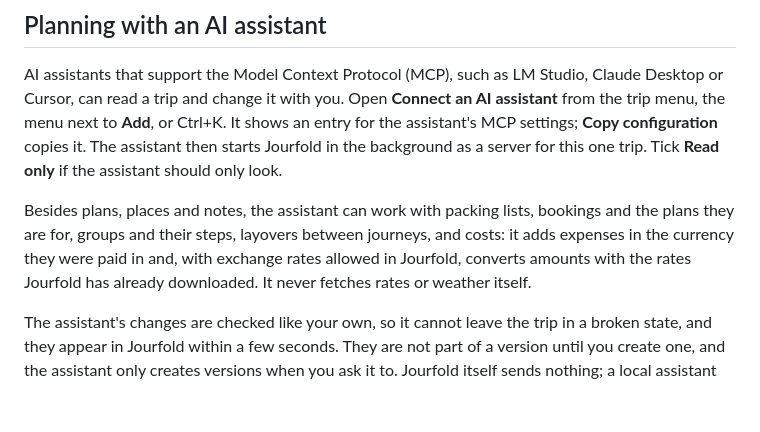
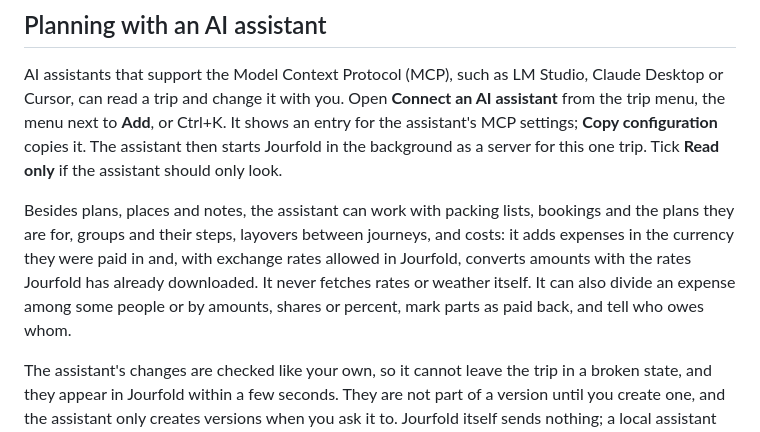
Before and after one commit to travelrepo-org/jourfold, a Markdown page: docs/user-guide.md, the part around one of its changes. GitHub-like rendering; blank space fills up the shorter version.

```diff
--- a/docs/user-guide.md
+++ b/docs/user-guide.md
@@ -119,7 +119,7 @@ Online maps are off until you enable them. When on, Jourfold loads map images fo
 
 AI assistants that support the Model Context Protocol (MCP), such as LM Studio, Claude Desktop or Cursor, can read a trip and change it with you. Open **Connect an AI assistant** from the trip menu, the menu next to **Add**, or Ctrl+K. It shows an entry for the assistant's MCP settings; **Copy configuration** copies it. The assistant then starts Jourfold in the background as a server for this one trip. Tick **Read only** if the assistant should only look.
 
-Besides plans, places and notes, the assistant can work with packing lists, bookings and the plans they are for, groups and their steps, layovers between journeys, and costs: it adds expenses in the currency they were paid in and, with exchange rates allowed in Jourfold, converts amounts with the rates Jourfold has already downloaded. It never fetches rates or weather itself.
+Besides plans, places and notes, the assistant can work with packing lists, bookings and the plans they are for, groups and their steps, layovers between journeys, and costs: it adds expenses in the currency they were paid in and, with exchange rates allowed in Jourfold, converts amounts with the rates Jourfold has already downloaded. It never fetches rates or weather itself. It can also divide an expense among some people or by amounts, shares or percent, mark parts as paid back, and tell who owes whom.
 
 The assistant's changes are checked like your own, so it cannot leave the trip in a broken state, and they appear in Jourfold within a few seconds. They are not part of a version until you create one, and the assistant only creates versions when you ask it to. Jourfold itself sends nothing; a local assistant keeps the trip on your computer, while an online assistant sends what it reads to its provider.
 
```
Also changed, not shown: other parts of docs/user-guide.md (+1 -1 lines), README.md (+1 -1 lines), docs/screenshots.md (+3 -3 lines), docs/screenshots/costs.png, 14 other files.
